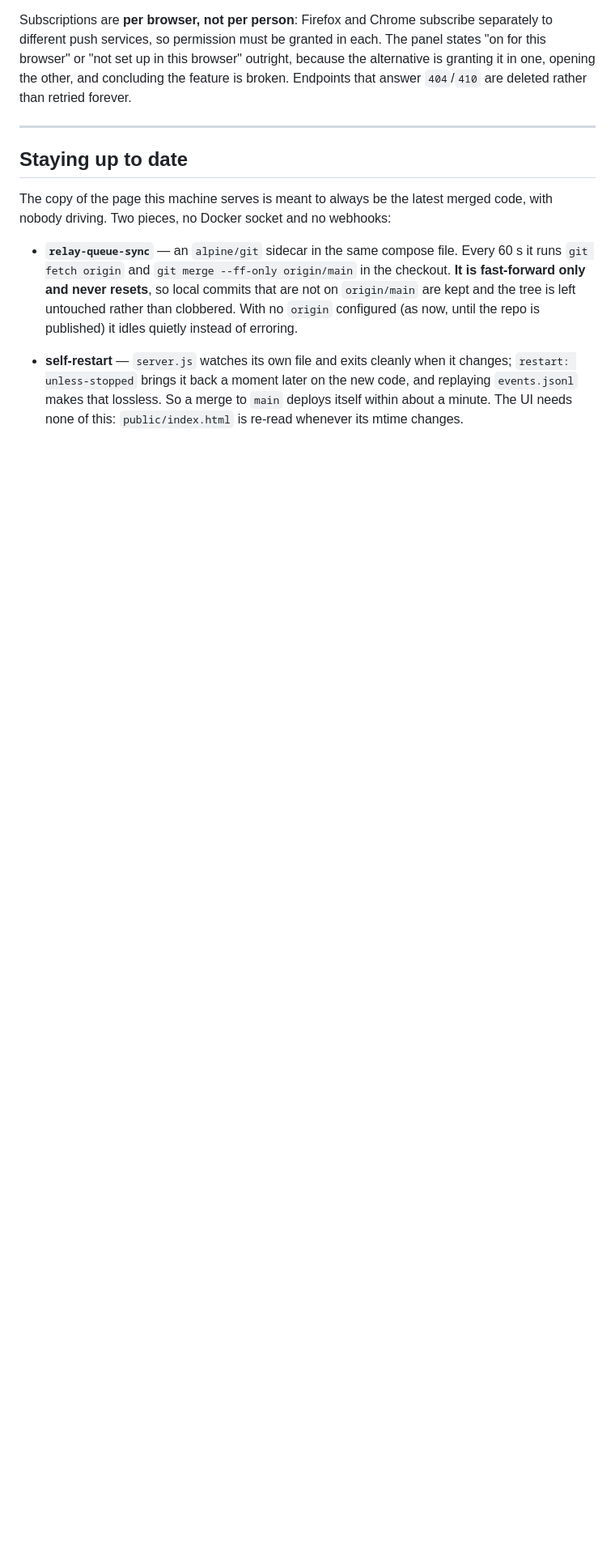
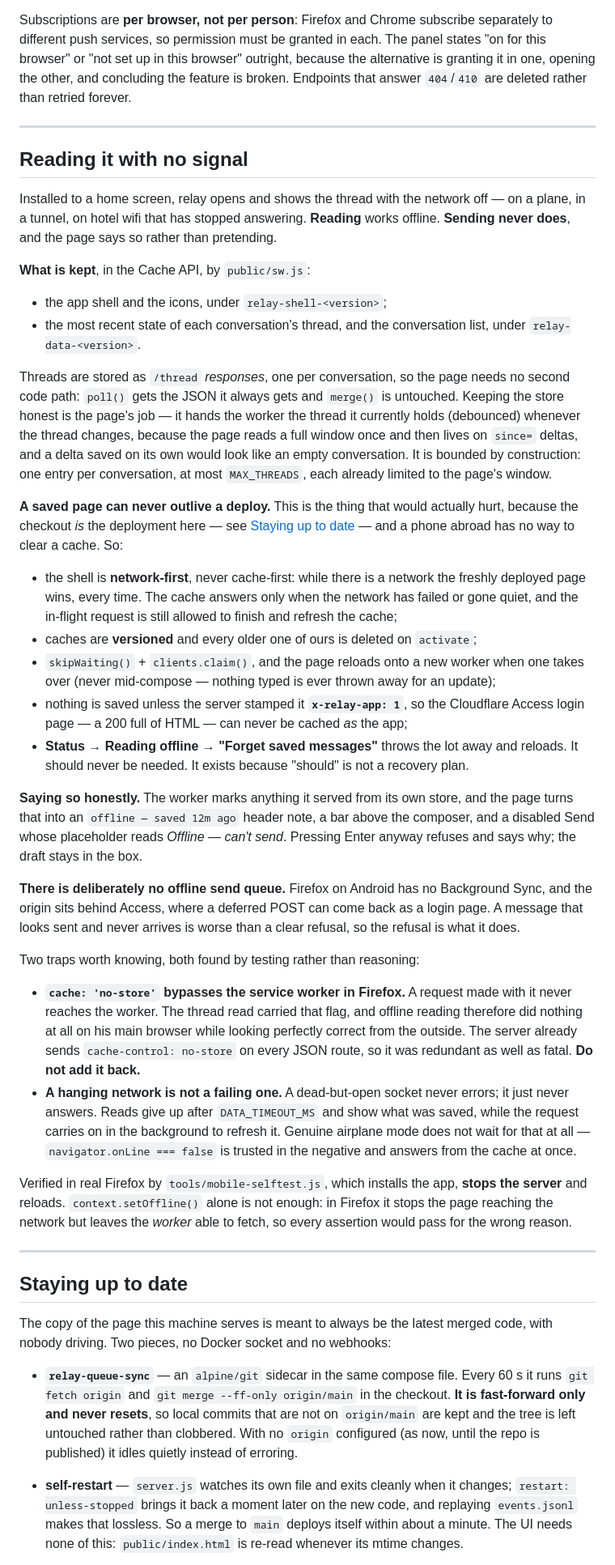
Before and after one commit to redaphid/relay-queue, a Markdown page: README.md, the part around one of its changes. Shown at 81% size. Drawn GitHub-style; blank space fills up the shorter version.

Commit message:
Write down how offline behaves, and the two traps
The route table was missing the manifest and the icons, and nothing said
what is cached, what is not, or why sending stays off.

Most of it is about the update path, because that is the part that could
actually hurt him: the checkout is the deployment, and a phone abroad
has no way to clear a cache.

Both traps are recorded as traps rather than as trivia — a `no-store`
fetch skips the service worker in Firefox, and a hanging socket is not a
failing one. The first silently disabled the whole feature while looking
correct from the outside, and would do so again the moment someone
"tidied up" the poll by putting the flag back.

Co-Authored-By: Claude Opus 5 <noreply@anthropic.com>

```diff
--- a/README.md
+++ b/README.md
@@ -622,6 +622,67 @@ deleted rather than retried forever.
 
 ---
 
+## Reading it with no signal
+
+Installed to a home screen, relay opens and shows the thread with the network off — on a plane, in
+a tunnel, on hotel wifi that has stopped answering. **Reading** works offline. **Sending never
+does**, and the page says so rather than pretending.
+
+**What is kept**, in the Cache API, by `public/sw.js`:
+
+- the app shell and the icons, under `relay-shell-<version>`;
+- the most recent state of each conversation's thread, and the conversation list, under
+  `relay-data-<version>`.
+
+Threads are stored as `/thread` *responses*, one per conversation, so the page needs no second code
+path: `poll()` gets the JSON it always gets and `merge()` is untouched. Keeping the store honest is
+the page's job — it hands the worker the thread it currently holds (debounced) whenever the thread
+changes, because the page reads a full window once and then lives on `since=` deltas, and a delta
+saved on its own would look like an empty conversation. It is bounded by construction: one entry
+per conversation, at most `MAX_THREADS`, each already limited to the page's window.
+
+**A saved page can never outlive a deploy.** This is the thing that would actually hurt, because the
+checkout *is* the deployment here — see [Staying up to date](#staying-up-to-date) — and a phone
+abroad has no way to clear a cache. So:
+
+- the shell is **network-first**, never cache-first: while there is a network the freshly deployed
+  page wins, every time. The cache answers only when the network has failed or gone quiet, and the
+  in-flight request is still allowed to finish and refresh the cache;
+- caches are **versioned** and every older one of ours is deleted on `activate`;
+- `skipWaiting()` + `clients.claim()`, and the page reloads onto a new worker when one takes over
+  (never mid-compose — nothing typed is ever thrown away for an update);
+- nothing is saved unless the server stamped it **`x-relay-app: 1`**, so the Cloudflare Access login
+  page — a 200 full of HTML — can never be cached *as* the app;
+- **Status → Reading offline → "Forget saved messages"** throws the lot away and reloads. It should
+  never be needed. It exists because "should" is not a recovery plan.
+
+**Saying so honestly.** The worker marks anything it served from its own store, and the page turns
+that into an `offline — saved 12m ago` header note, a bar above the composer, and a disabled Send
+whose placeholder reads *Offline — can't send*. Pressing Enter anyway refuses and says why; the
+draft stays in the box.
+
+**There is deliberately no offline send queue.** Firefox on Android has no Background Sync, and the
+origin sits behind Access, where a deferred POST can come back as a login page. A message that looks
+sent and never arrives is worse than a clear refusal, so the refusal is what it does.
+
+Two traps worth knowing, both found by testing rather than reasoning:
+
+- **`cache: 'no-store'` bypasses the service worker in Firefox.** A request made with it never
+  reaches the worker. The thread read carried that flag, and offline reading therefore did nothing
+  at all on his main browser while looking perfectly correct from the outside. The server already
+  sends `cache-control: no-store` on every JSON route, so it was redundant as well as fatal. **Do
+  not add it back.**
+- **A hanging network is not a failing one.** A dead-but-open socket never errors; it just never
+  answers. Reads give up after `DATA_TIMEOUT_MS` and show what was saved, while the request carries
+  on in the background to refresh it. Genuine airplane mode does not wait for that at all —
+  `navigator.onLine === false` is trusted in the negative and answers from the cache at once.
+
+Verified in real Firefox by `tools/mobile-selftest.js`, which installs the app, **stops the server**
+and reloads. `context.setOffline()` alone is not enough: in Firefox it stops the page reaching the
+network but leaves the *worker* able to fetch, so every assertion would pass for the wrong reason.
+
+---
+
 ## Staying up to date
 
 The copy of the page this machine serves is meant to always be the latest merged code, with nobody
```
Also changed, not shown: other parts of README.md (+3 -1 lines).
